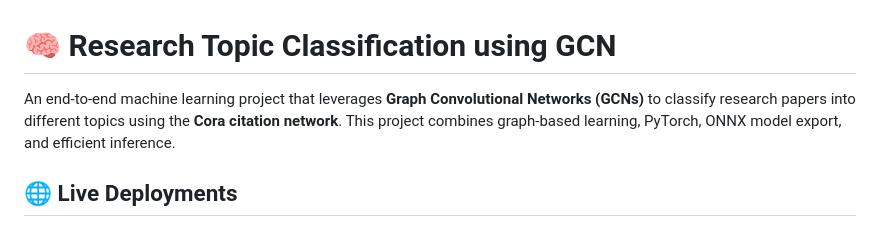
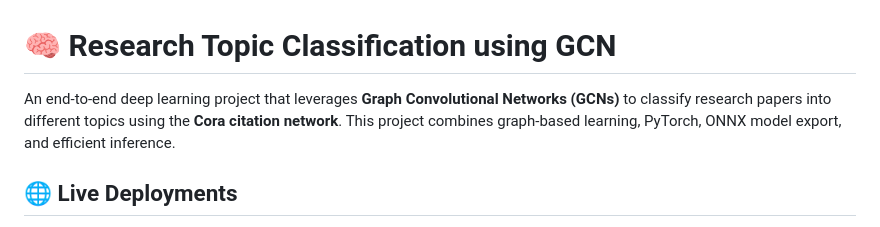
Before and after one commit to snape0931/CORA-PROJECT, a Markdown page: README.md, the part around the change. Drawn GitHub-style.

```diff
--- a/README.md
+++ b/README.md
@@ -1,6 +1,6 @@
 # 🧠 Research Topic Classification using GCN
 
-An end-to-end machine learning project that leverages **Graph Convolutional Networks (GCNs)** to classify research papers into different topics using the **Cora citation network**. This project combines graph-based learning, PyTorch, ONNX model export, and efficient inference.
+An end-to-end deep learning project that leverages **Graph Convolutional Networks (GCNs)** to classify research papers into different topics using the **Cora citation network**. This project combines graph-based learning, PyTorch, ONNX model export, and efficient inference.
 
 ## 🌐 Live Deployments
 
```
